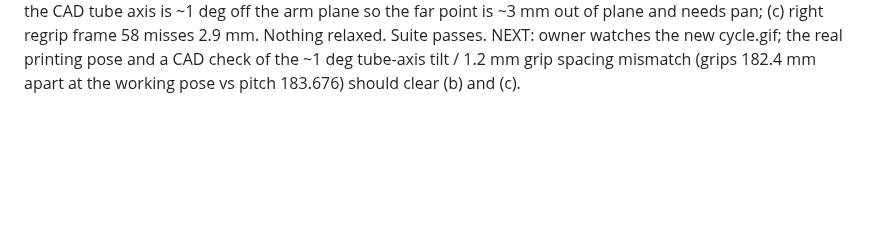
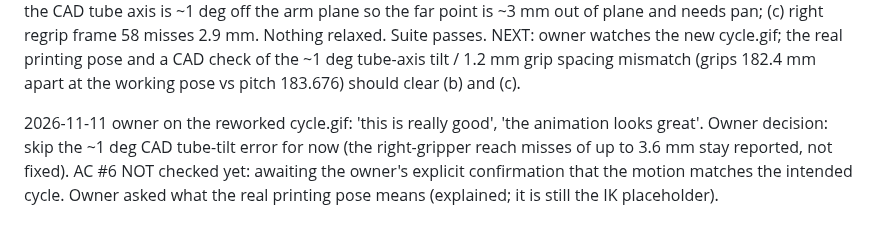
Before and after one commit to 16S893-AI-for-engineering-research/stevooooooo, a Markdown page: backlog/tasks/aa-45 - Inchworm-cycle-animation-from-the-cell-URDF-pre-hardware-verification.md, the part around one of its changes. Rendered like a GitHub page; blank space fills up the shorter version.

Commit message:
AA-45: owner feedback on reworked cycle (looks great; tube tilt deferred)

```diff
--- a/backlog/tasks/aa-45 - Inchworm-cycle-animation-from-the-cell-URDF-pre-hardware-verification.md
+++ b/backlog/tasks/aa-45 - Inchworm-cycle-animation-from-the-cell-URDF-pre-hardware-verification.md
@@ -56,4 +56,6 @@ NEXT: re-launch one worker with the original brief plus this decision; first del
 2026-11-11 OWNER REVIEW of cycle.gif + refined cycle (owner words, recorded here; description NOT edited): the tube is not limited to moving straight back; first move the tube AWAY from both robots (up in the frame), then translate it right (away from the DexArm). The tube only moves because the arms move it. Then left regrip, then right regrip, then move the tube down and the arms return to their start pose. Joint 1 should not be needed; the elbow must be used.
 REWORK (orchestrator): plan_cycle now = start -> lift (both locked, chassis +Z) -> carry right (both locked, chassis +Y, default half a pitch) -> left regrip (retract down by approach.standoff_m, move under the near point, insert, relock) -> right regrip (same, onto the point the left just left) -> lower + return (both locked, ends exactly one pitch along the tube axis). IK = planar joints 2-4 solve, then weighted DLS (pan/roll weight 50). CellState gained tube_transform (rigid 4x4, checked) so the lifted tube is drawn and collision-checked where it is. Rigid-tube reference now follows the current grip pair (the old fixed reference falsely flagged the relock after the left regrip). Report adds JOINT USE. Lift default 170 mm, from a model sweep (lift 130-190 x carry 70-110 mm; fewest violations). Tested: a 1 deg tube yaw to remove the CAD axis tilt (worse, reverted).
 RESULT (placeholder printing pose): 87 frames, 11 violations. Joint use max deg: left pan 2.5, lift 81, elbow 118, wrist_flex 78, roll 2.5; right pan 13.8, lift 83, elbow 119, wrist_flex 77, roll 13.8. Remaining: (a) start/end pose lower_arm within ~3 mm of shoulder (placeholder pose, 5 mm margin); (b) carry frames 18-20 right gripper misses by up to 3.6 mm (and rigid drift same) where the right gripper passes near its own pan axis: the CAD tube axis is ~1 deg off the arm plane so the far point is ~3 mm out of plane and needs pan; (c) right regrip frame 58 misses 2.9 mm. Nothing relaxed. Suite passes. NEXT: owner watches the new cycle.gif; the real printing pose and a CAD check of the ~1 deg tube-axis tilt / 1.2 mm grip spacing mismatch (grips 182.4 mm apart at the working pose vs pitch 183.676) should clear (b) and (c).
+
+2026-11-11 owner on the reworked cycle.gif: 'this is really good', 'the animation looks great'. Owner decision: skip the ~1 deg CAD tube-tilt error for now (the right-gripper reach misses of up to 3.6 mm stay reported, not fixed). AC #6 NOT checked yet: awaiting the owner's explicit confirmation that the motion matches the intended cycle. Owner asked what the real printing pose means (explained; it is still the IK placeholder).
 <!-- SECTION:NOTES:END -->
```
Also changed, not shown: other parts of backlog/tasks/aa-45 - Inchworm-cycle-animation-from-the-cell-URDF-pre-hardware-verification.md (+1 -1 lines), 1 other file.
